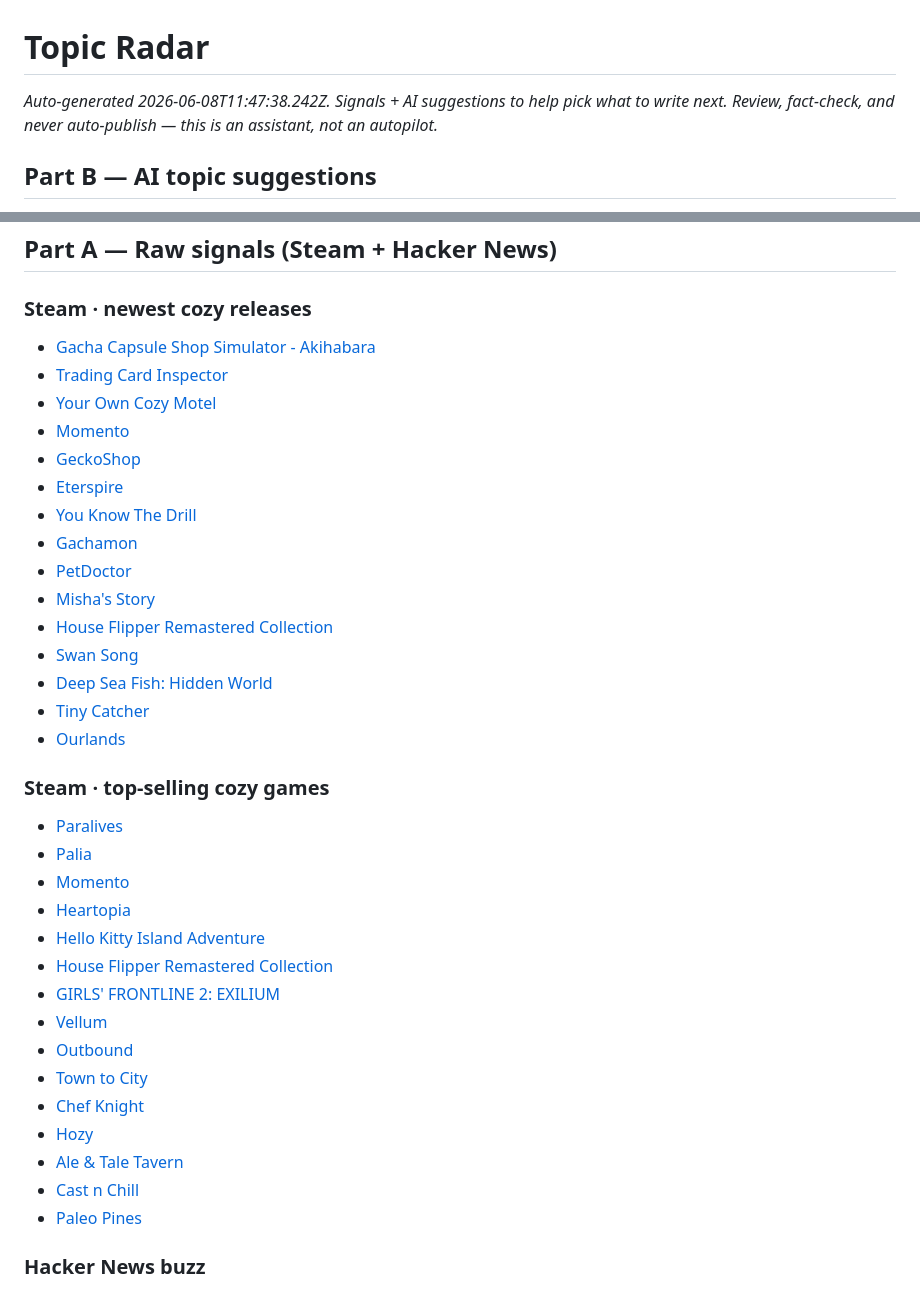
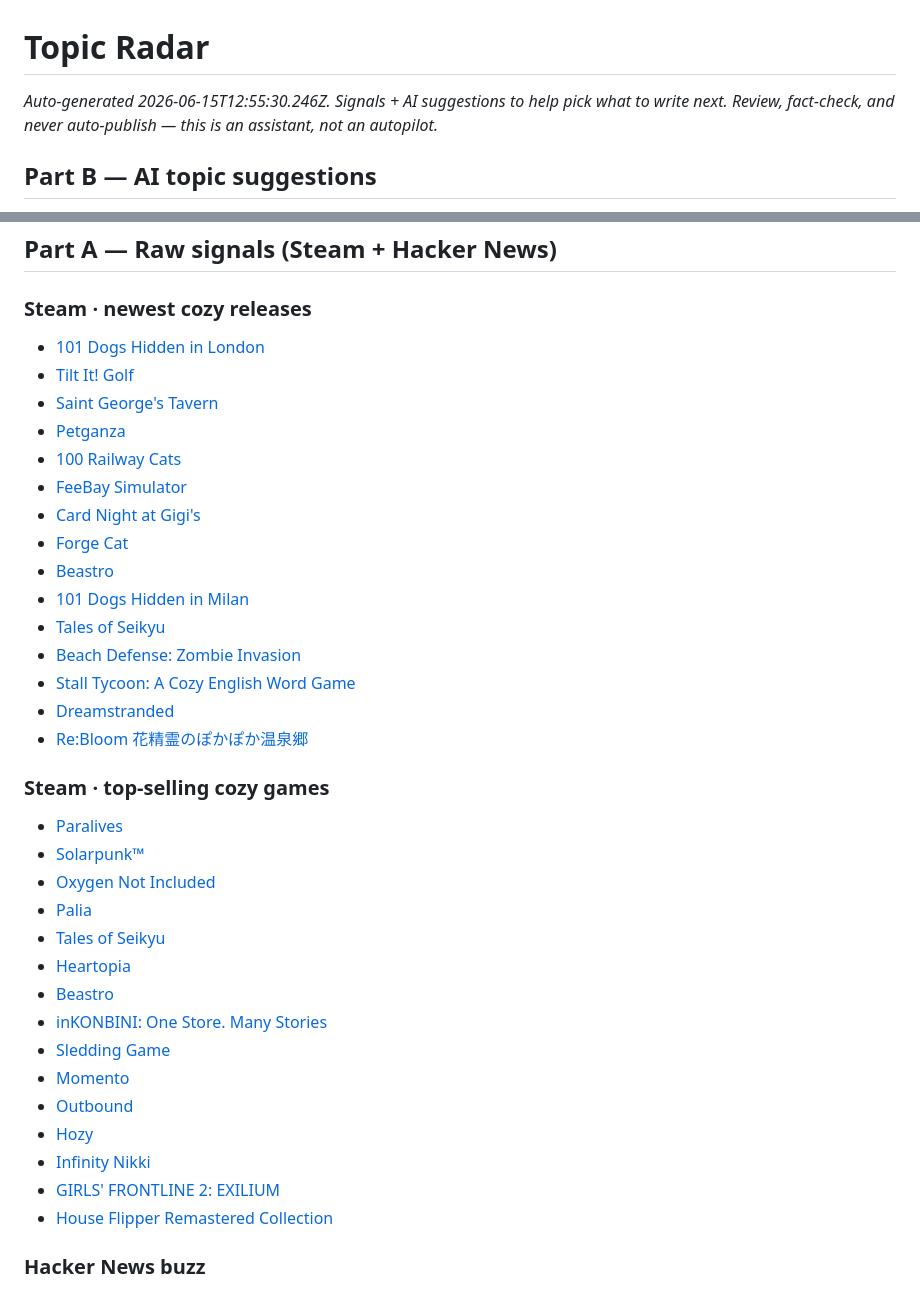
Before and after one commit to stenkmiles-pixel/Games2026, a Markdown page: docs/topic-radar.md, 2 parts joined by grey strips. GitHub-like rendering.

Commit message:
chore: update topic radar

```diff
--- a/docs/topic-radar.md
+++ b/docs/topic-radar.md
@@ -1,6 +1,6 @@
 # Topic Radar
 
-_Auto-generated 2026-06-08T11:47:38.242Z. Signals + AI suggestions to help pick what to write next._
+_Auto-generated 2026-06-15T12:55:30.246Z. Signals + AI suggestions to help pick what to write next._
 _Review, fact-check, and never auto-publish — this is an assistant, not an autopilot._
 
 ## Part B — AI topic suggestions
@@ -19,39 +19,39 @@ HTTP 429 (model "gemini-2.0-flash"): {
 
 ### Steam · newest cozy releases
 
-- [Gacha Capsule Shop Simulator - Akihabara](https://store.steampowered.com/app/4164900/Gacha_Capsule_Shop_Simulator__Akihabara/)
-- [Trading Card Inspector](https://store.steampowered.com/app/3723750/Trading_Card_Inspector/)
-- [Your Own Cozy Motel](https://store.steampowered.com/app/4668390/Your_Own_Cozy_Motel/)
-- [Momento](https://store.steampowered.com/app/2474770/Momento/)
-- [GeckoShop](https://store.steampowered.com/app/3392420/GeckoShop/)
-- [Eterspire](https://store.steampowered.com/app/2144600/Eterspire/)
-- [You Know The Drill](https://store.steampowered.com/app/3833760/You_Know_The_Drill/)
-- [Gachamon](https://store.steampowered.com/app/3774620/Gachamon/)
-- [PetDoctor](https://store.steampowered.com/app/4656920/PetDoctor/)
-- [Misha's Story](https://store.steampowered.com/app/3724430/Mishas_Story/)
-- [House Flipper Remastered Collection](https://store.steampowered.com/app/3710840/House_Flipper_Remastered_Collection/)
-- [Swan Song](https://store.steampowered.com/app/3265290/Swan_Song/)
-- [Deep Sea Fish: Hidden World](https://store.steampowered.com/app/4710400/Deep_Sea_Fish_Hidden_World/)
-- [Tiny Catcher](https://store.steampowered.com/app/4623090/Tiny_Catcher/)
-- [Ourlands](https://store.steampowered.com/app/2074470/Ourlands/)
+- [101 Dogs Hidden in London](https://store.steampowered.com/app/4725970/101_Dogs_Hidden_in_London/)
+- [Tilt It! Golf](https://store.steampowered.com/app/4733610/Tilt_It_Golf/)
+- [Saint George's Tavern](https://store.steampowered.com/app/4306300/Saint_Georges_Tavern/)
+- [Petganza](https://store.steampowered.com/app/4768730/Petganza/)
+- [100 Railway Cats](https://store.steampowered.com/app/4014340/100_Railway_Cats/)
+- [FeeBay Simulator](https://store.steampowered.com/app/3547880/FeeBay_Simulator/)
+- [Card Night at Gigi's](https://store.steampowered.com/app/4761270/Card_Night_at_Gigis/)
+- [Forge Cat](https://store.steampowered.com/app/4741570/Forge_Cat/)
+- [Beastro](https://store.steampowered.com/app/2417470/Beastro/)
+- [101 Dogs Hidden in Milan](https://store.steampowered.com/app/4725980/101_Dogs_Hidden_in_Milan/)
+- [Tales of Seikyu](https://store.steampowered.com/app/2340520/Tales_of_Seikyu/)
+- [Beach Defense: Zombie Invasion](https://store.steampowered.com/app/4754260/Beach_Defense_Zombie_Invasion/)
+- [Stall Tycoon: A Cozy English Word Game](https://store.steampowered.com/app/4710590/Stall_Tycoon_A_Cozy_English_Word_Game/)
+- [Dreamstranded](https://store.steampowered.com/app/3326670/Dreamstranded/)
+- [Re:Bloom 花精霊のぽかぽか温泉郷](https://store.steampowered.com/app/4658670/ReBloom/)
 
 ### Steam · top-selling cozy games
 
 - [Paralives](https://store.steampowered.com/app/1118520/Paralives/)
+- [Solarpunk™](https://store.steampowered.com/app/1805110/Solarpunk/)
+- [Oxygen Not Included](https://store.steampowered.com/app/457140/Oxygen_Not_Included/)
 - [Palia](https://store.steampowered.com/app/2707930/Palia/)
+- [Tales of Seikyu](https://store.steampowered.com/app/2340520/Tales_of_Seikyu/)
+- [Heartopia](https://store.steampowered.com/app/4025700/Heartopia/)
+- [Beastro](https://store.steampowered.com/app/2417470/Beastro/)
+- [inKONBINI: One Store. Many Stories](https://store.steampowered.com/app/2723430/inKONBINI_One_Store_Many_Stories/)
+- [Sledding Game](https://store.steampowered.com/app/3438850/Sledding_Game/)
 - [Momento](https://store.steampowered.com/app/2474770/Momento/)
-- [Heartopia](https://store.steampowered.com/app/4025700/Heartopia/)
-- [Hello Kitty Island Adventure](https://store.steampowered.com/app/2495100/Hello_Kitty_Island_Adventure/)
+- [Outbound](https://store.steampowered.com/app/2681030/Outbound/)
+- [Hozy](https://store.steampowered.com/app/3326230/Hozy/)
+- [Infinity Nikki](https://store.steampowered.com/app/3164330/Infinity_Nikki/)
+- [GIRLS' FRONTLINE 2: EXILIUM](https://store.steampowered.com/app/3347400/GIRLS_FRONTLINE_2_EXILIUM/)
 - [House Flipper Remastered Collection](https://store.steampowered.com/app/3710840/House_Flipper_Remastered_Collection/)
-- [GIRLS' FRONTLINE 2: EXILIUM](https://store.steampowered.com/app/3347400/GIRLS_FRONTLINE_2_EXILIUM/)
-- [Vellum](https://store.steampowered.com/app/917950/Vellum/)
-- [Outbound](https://store.steampowered.com/app/2681030/Outbound/)
-- [Town to City](https://store.steampowered.com/app/3115220/Town_to_City/)
-- [Chef Knight](https://store.steampowered.com/app/4304930/Chef_Knight/)
-- [Hozy](https://store.steampowered.com/app/3326230/Hozy/)
-- [Ale & Tale Tavern](https://store.steampowered.com/app/2683150/Ale__Tale_Tavern/)
-- [Cast n Chill](https://store.steampowered.com/app/3483740/Cast_n_Chill/)
-- [Paleo Pines](https://store.steampowered.com/app/1202200/Paleo_Pines/)
 
 ### Hacker News buzz
 
```
